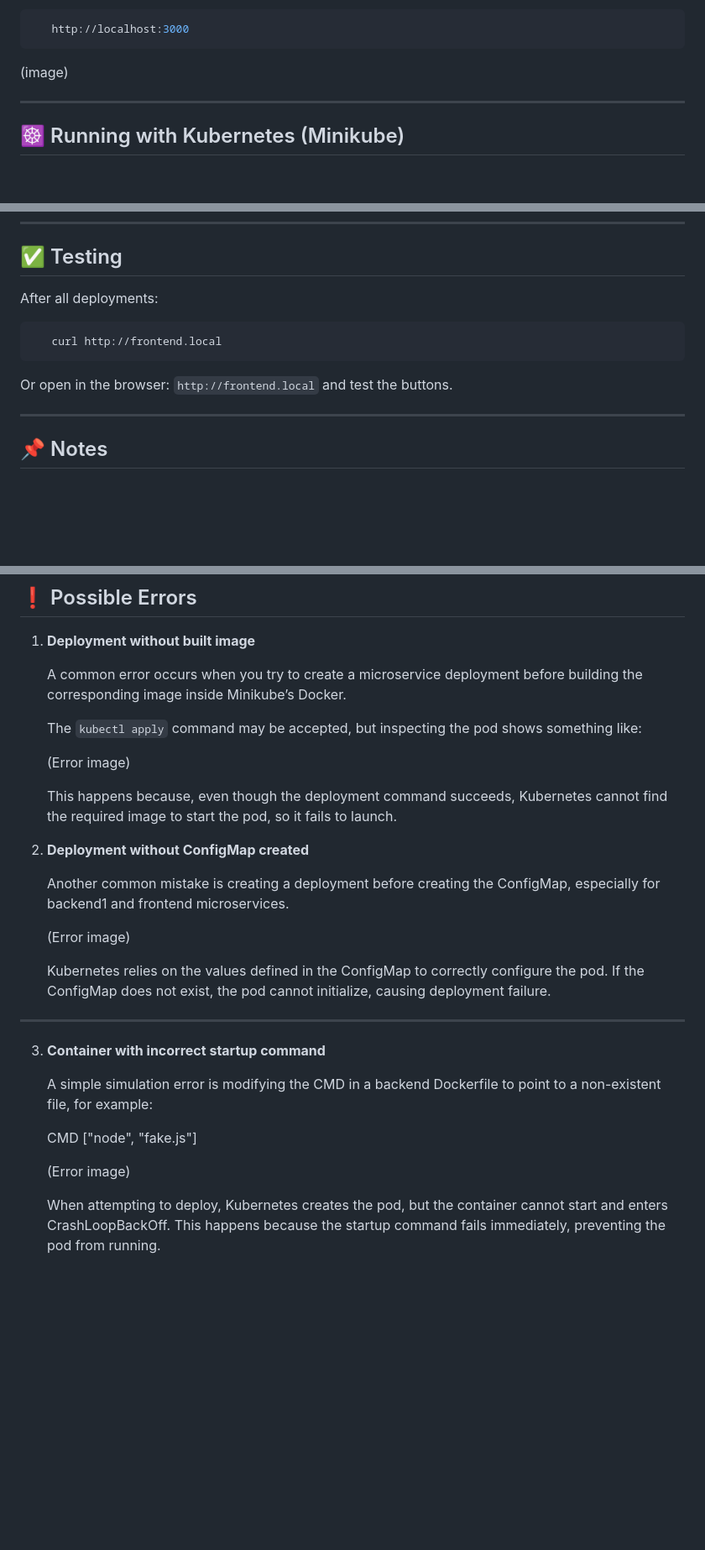
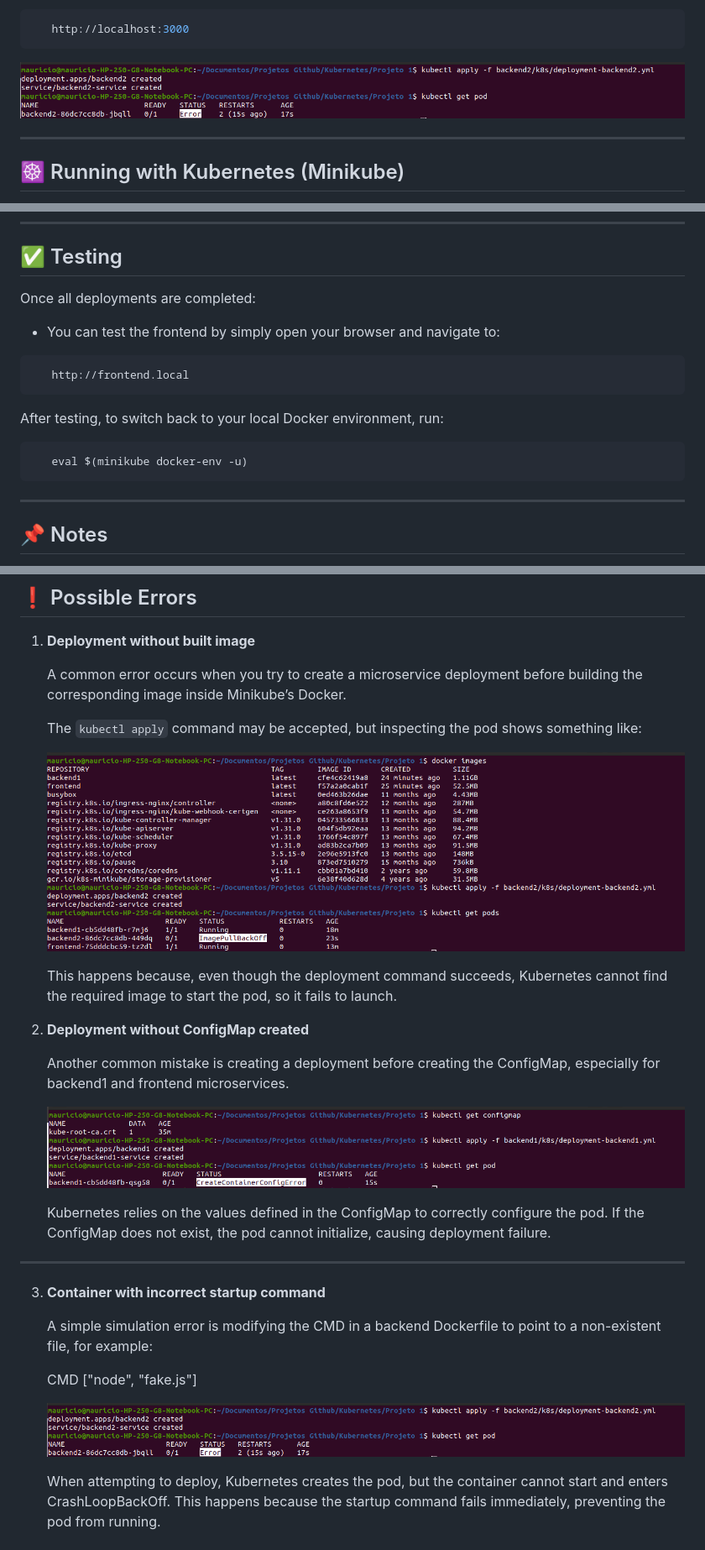
Before and after one commit to Mauricio-Camilo/Docker-Kubernetes-Microservices-Project, a Markdown page: README.md, 3 parts joined by grey strips. Shown: that part at 84% size. Rendered like a GitHub page; pictures changed too: images/Docker_Error.png (added), images/NoConfigMap_Error.png (added), images/NoImage_Error.png (added); blank space fills up the shorter version.

Commit message:
new update readme 3

````diff
--- a/README.md
+++ b/README.md
@@ -66,7 +66,7 @@ To access the application, open in the browser:
    http://localhost:3000
 ```
 
-(image)
+![Diagram](./images/Docker_Error.png)
 
 ---
 
@@ -137,13 +137,19 @@ Follow the recommended order for deployments:
 
 ## ✅ Testing
 
-After all deployments:
+Once all deployments are completed:
+
+- You can test the frontend by simply open your browser and navigate to:
 
 ```sh
-   curl http://frontend.local
+   http://frontend.local
 ```
 
-Or open in the browser: `http://frontend.local` and test the buttons.
+After testing, to switch back to your local Docker environment, run:
+
+```sh
+   eval $(minikube docker-env -u)
+```
 
 ---
 
@@ -171,7 +177,7 @@ Or open in the browser: `http://frontend.local` and test the buttons.
 
     The `kubectl apply` command may be accepted, but inspecting the pod shows something like:
 
-    (Error image)
+    ![Diagram](./images/NoImage_Error.png)
 
     This happens because, even though the deployment command succeeds, Kubernetes cannot find the required image to start the pod, so it fails to launch.
 
@@ -179,7 +185,7 @@ Or open in the browser: `http://frontend.local` and test the buttons.
 
     Another common mistake is creating a deployment before creating the ConfigMap, especially for backend1 and frontend microservices.
 
-    (Error image)
+    ![Diagram](./images/NoConfigMap_Error.png)
 
     Kubernetes relies on the values defined in the ConfigMap to correctly configure the pod. If the ConfigMap does not exist, the pod cannot initialize, causing deployment failure.
 
@@ -191,7 +197,7 @@ Or open in the browser: `http://frontend.local` and test the buttons.
 
     CMD ["node", "fake.js"]
 
-    (Error image)
+    ![Diagram](./images/Docker_Error.png)
 
     When attempting to deploy, Kubernetes creates the pod, but the container cannot start and enters CrashLoopBackOff. This happens because the startup command fails immediately, preventing the pod from running.
 
````
Also changed, not shown: images/Application.png (added), 1 other file.
